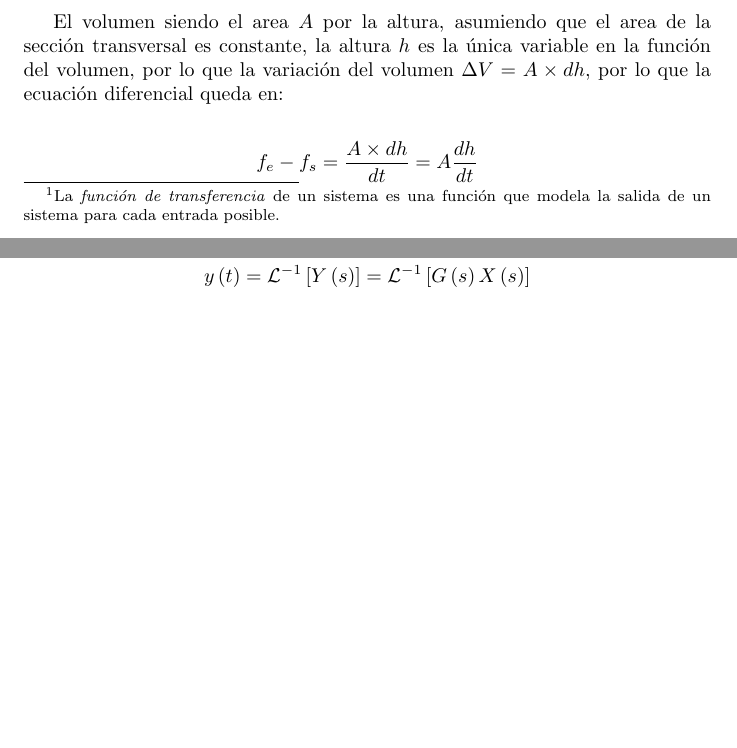
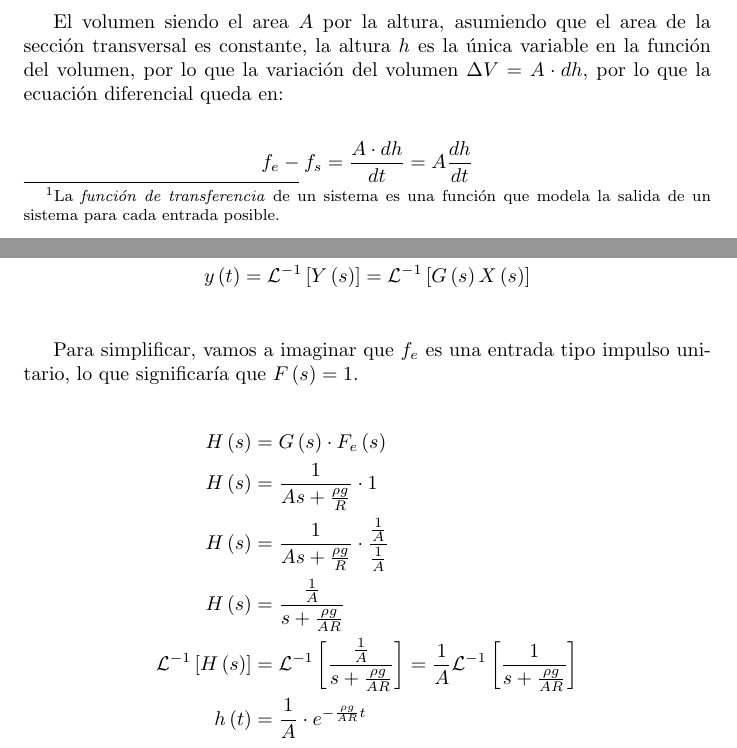
Before and after one commit to damianleguina/math-iv-laplace, a LaTeX document (report/laplace.tex): two parts of pages 4 and 6 of 6, joined at a grey line, cut so that both start at the same text, the shorter picture padded with empty space. Compiled offline with pdfLaTeX.

Commit message:
Added inverse Laplace

```diff
--- a/report/laplace.tex
+++ b/report/laplace.tex
@@ -78,10 +78,10 @@ En este caso, podemos asumir que el agua acumulada es el cambio del volumen del
     f_e - f_s = \frac{\Delta V}{\Delta t}
 \end{align*}
 
-El volumen siendo el area $A$ por la altura, asumiendo que el area de la sección transversal es constante, la altura $h$ es la única variable en la función del volumen, por lo que la variación del volumen $\Delta V = A \times d h$, por lo que la ecuación diferencial queda en:
+El volumen siendo el area $A$ por la altura, asumiendo que el area de la sección transversal es constante, la altura $h$ es la única variable en la función del volumen, por lo que la variación del volumen $\Delta V = A \cdot d h$, por lo que la ecuación diferencial queda en:
 
 \begin{align*}
-    f_e - f_s = \frac{A \times d h}{d t} = A \frac{d h}{d t}
+    f_e - f_s = \frac{A \cdot d h}{d t} = A \frac{d h}{d t}
 \end{align*}
 
 \subsubsection*{Flujo de salida}
@@ -136,4 +136,14 @@ El uso de la transformada de Laplace en una función transferencia es util para
     y\left(t\right) = \mathcal{L}^{-1}\left[Y\left(s\right)\right] &= \mathcal{L}^{-1} \left[G\left(s\right)X\left(s\right)\right]\\
 \end{align*}
 
+Para simplificar, vamos a imaginar que $f_e$ es una entrada tipo impulso unitario, lo que significaría que $F\left(s\right) = 1$.
+
+\begin{align*}
+    H\left(s\right) &= G\left(s\right) \cdot F_e\left(s\right) \\
+    H\left(s\right) &= \frac{1}{As + \frac{\rho g}{R}} \cdot 1 \\
+    H\left(s\right) &= \frac{1}{As + \frac{\rho g}{R}} \cdot \frac{\frac{1}{A}}{\frac{1}{A}} \\
+    H\left(s\right) &= \frac{\frac{1}{A}}{s + \frac{\rho g}{AR}} \\
+    \mathcal{L}^{-1}\left[H\left(s\right)\right] &= \mathcal{L}^{-1}\left[\frac{\frac{1}{A}}{s + \frac{\rho g}{AR}}\right] = \frac{1}{A}\mathcal{L}^{-1}\left[\frac{1}{s + \frac{\rho g}{AR}}\right]\\
+    h\left(t\right) &= \frac{1}{A} \cdot e^{-\frac{\rho g}{AR} t} \\
+\end{align*}
 \end{document}
```
Also changed, not shown: report/laplace.pdf, 4 other files.
